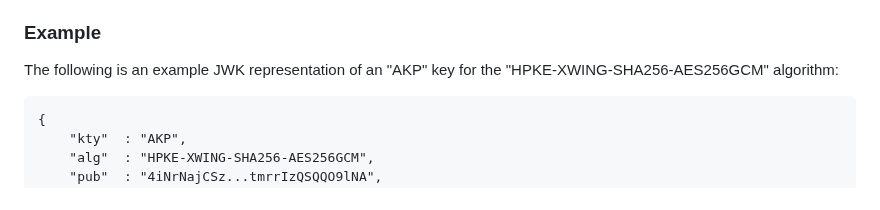
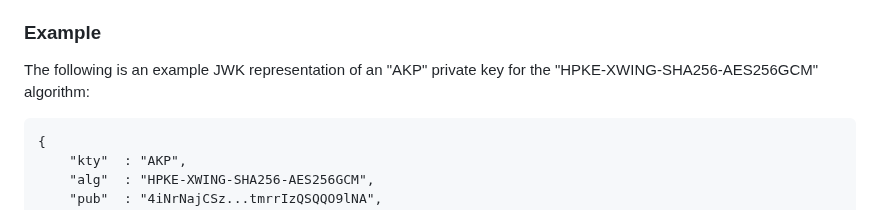
Before and after one commit to tireddy2/Hybrid-KEM-with-COSE-JOSE, a Markdown page: draft-reddy-cose-jose-pqc-hybrid-hpke.md, the part around the change. Drawn GitHub-style.

Commit message:
Update draft-reddy-cose-jose-pqc-hybrid-hpke.md
Co-authored-by: Orie Steele <orie@or13.io>

```diff
--- a/draft-reddy-cose-jose-pqc-hybrid-hpke.md
+++ b/draft-reddy-cose-jose-pqc-hybrid-hpke.md
@@ -136,7 +136,7 @@ A JSON Web Key (JWK) or COSE_Key with a key type ("kty") for use with the "X-Win
 
 ### Example
 
-The following is an example JWK representation of an "AKP" key for the "HPKE-XWING-SHA256-AES256GCM" algorithm:
+The following is an example JWK representation of an "AKP" private key for the "HPKE-XWING-SHA256-AES256GCM" algorithm:
 
 ~~~
 {
```
